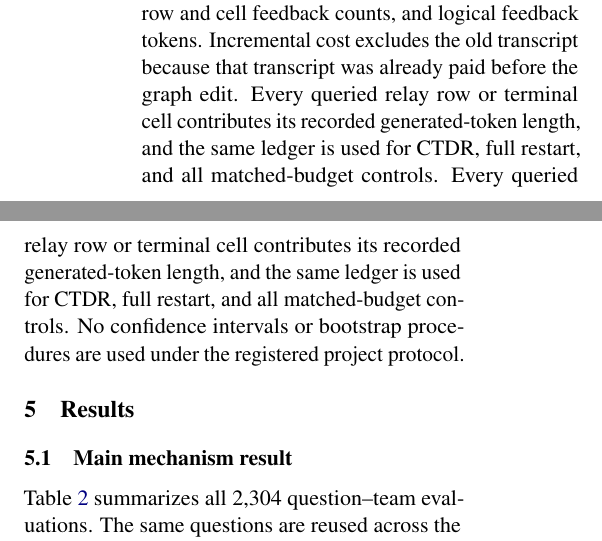
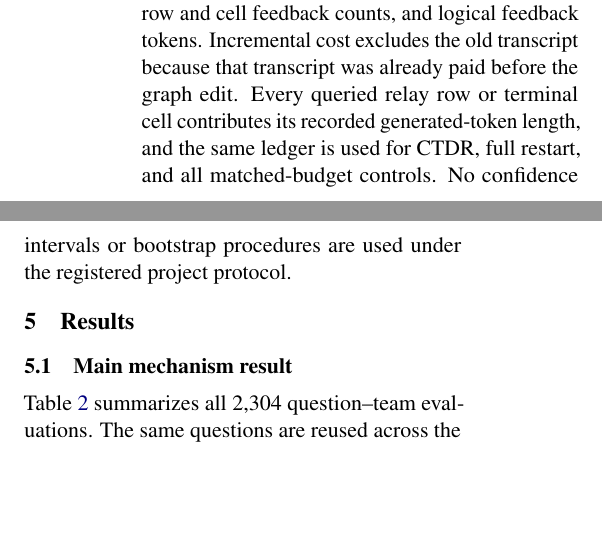
Before and after one commit to fallenplum/MAB2, a LaTeX paper (experiments/mechanism_20261122/paper/main.tex): two parts of the columns of page 3 of 5, joined at a grey line, cut so that both start at the same text, the shorter picture padded with empty space. Compiled offline with pdfLaTeX.

Commit message:
Normalize final paper cost accounting

```diff
--- a/experiments/mechanism_20261122/paper/main.tex
+++ b/experiments/mechanism_20261122/paper/main.tex
@@ -86,7 +86,7 @@ For each question, $D^*$ is the complete action set obtained by a fresh edited-g
 \begin{equation}
 \err=\mathbf{1}\left[(y^*\in\hat D)\ne(y^*\in D^*)\right],
 \end{equation}
-where $y^*$ is the sealed correct answer. We also report complete set equality, false drop, false keep, row and cell feedback counts, and logical feedback tokens. Incremental cost excludes the old transcript because that transcript was already paid before the graph edit. Every queried relay row or terminal cell contributes its recorded generated-token length, and the same ledger is used for CTDR, full restart, and all matched-budget controls. Every queried relay row or terminal cell contributes its recorded generated-token length, and the same ledger is used for CTDR, full restart, and all matched-budget controls. No confidence intervals or bootstrap procedures are used under the registered project protocol.
+where $y^*$ is the sealed correct answer. We also report complete set equality, false drop, false keep, row and cell feedback counts, and logical feedback tokens. Incremental cost excludes the old transcript because that transcript was already paid before the graph edit. Every queried relay row or terminal cell contributes its recorded generated-token length, and the same ledger is used for CTDR, full restart, and all matched-budget controls. No confidence intervals or bootstrap procedures are used under the registered project protocol.
 
 \section{Results}
 \subsection{Main mechanism result}
```
Also changed, not shown: experiments/mechanism_20261122/paper/main.pdf.
